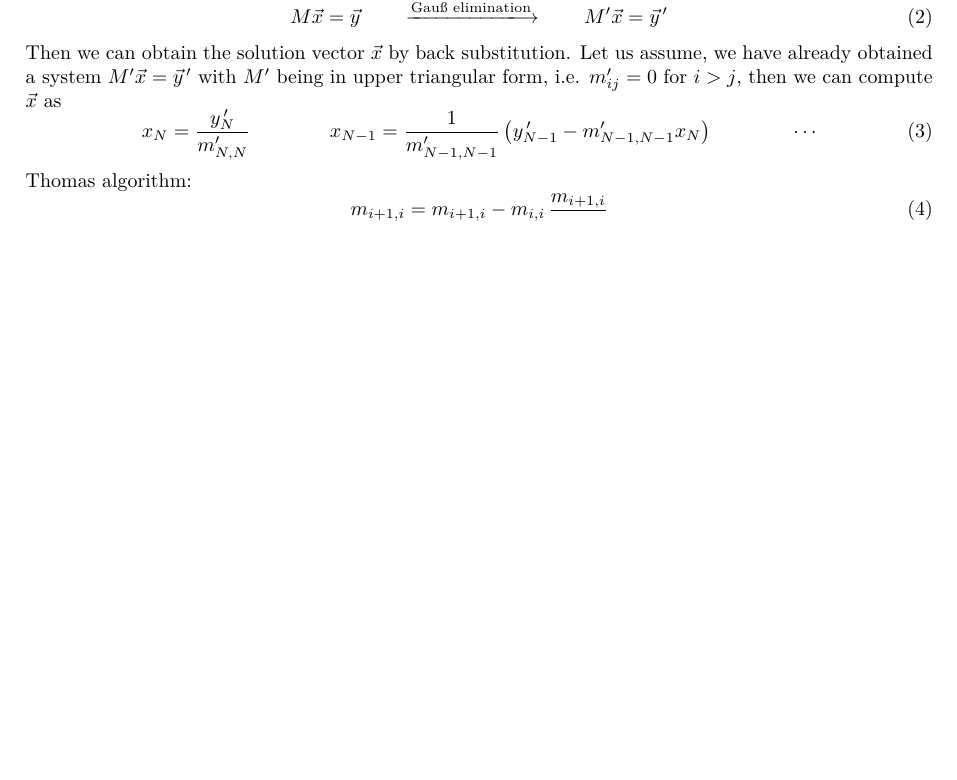
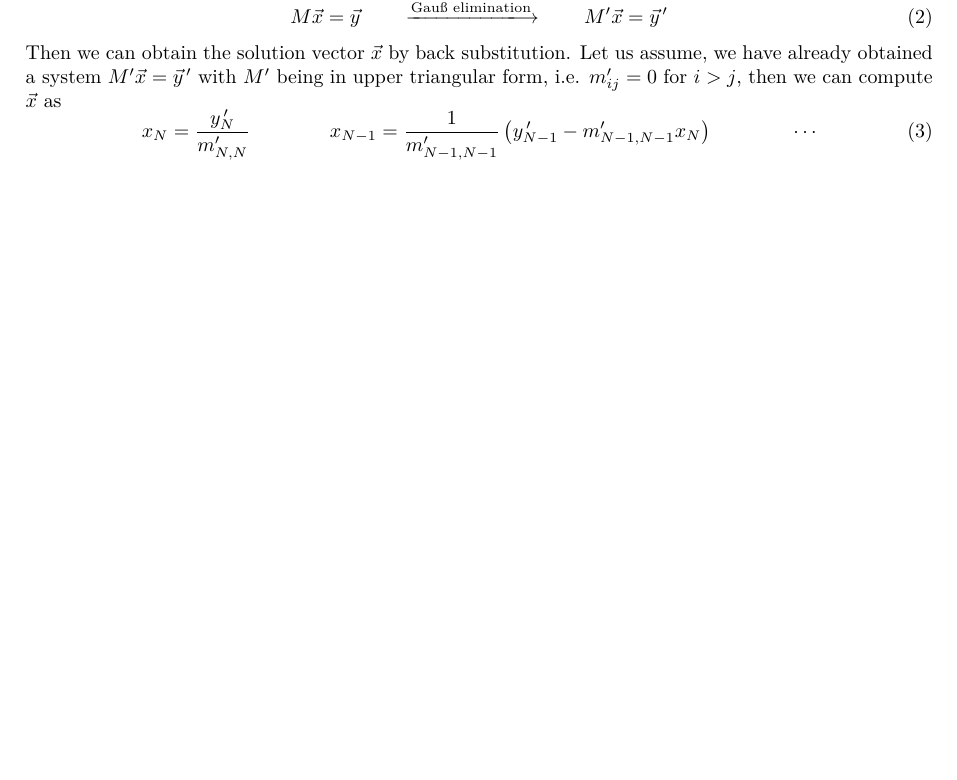
Before and after one commit to Wymor/CompPhys, a LaTeX problem sheet (Tutorial 5/CompPhys_Homework05_Gross-Boelting_Vogel_Willenberg.tex): part of the page, cut so that both start at the same text, the shorter picture padded with empty space. Compiled offline with pdfLaTeX.

Commit message:
Automatic change to the Project

```diff
--- a/Tutorial 5/CompPhys_Homework05_Gross-Boelting_Vogel_Willenberg.tex
+++ b/Tutorial 5/CompPhys_Homework05_Gross-Boelting_Vogel_Willenberg.tex
@@ -94,12 +94,6 @@ Let us assume, we have already obtained a system $M^\prime\vec{x}=\vec{y}^{\,\pr
 	\cdots
 \end{equation}
 
-Thomas algorithm:
-\begin{equation}
-	m_{i+1,i} = m_{i+1,i}-m_{i,i}\,\frac{m_{i+1,i}}{}
-\end{equation}
-
-
 %\lstinputlisting[caption={Numerical solution of the Schrödinger equation using the Numerov method},label={py:code}]{Numerov-Algorithm_Homework04_Gross-Boelting_Vogel_Willenberg.py}
 
 \end{document}
```
